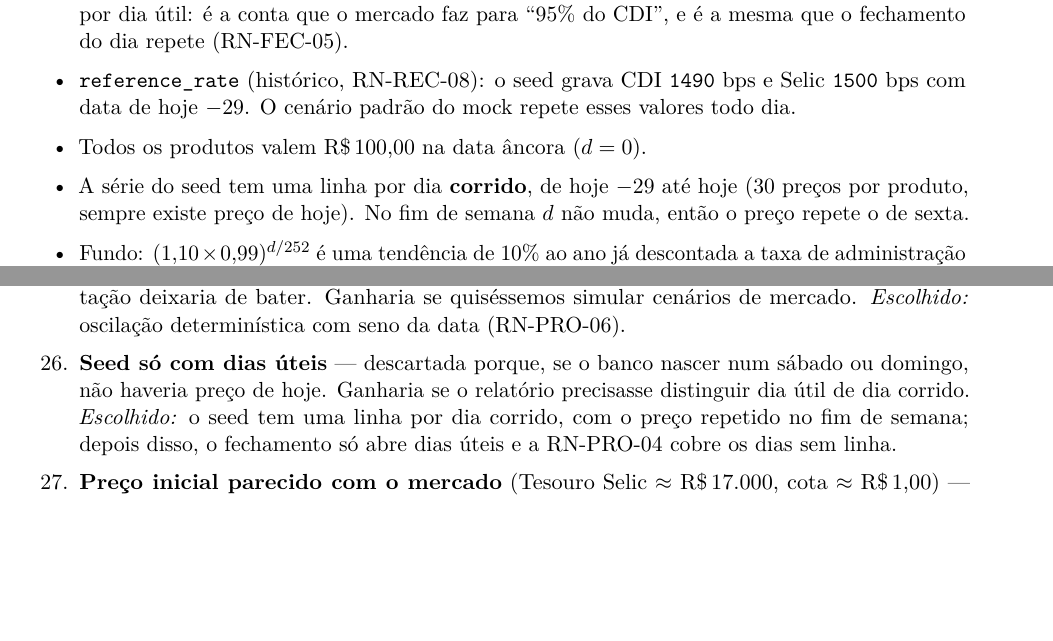
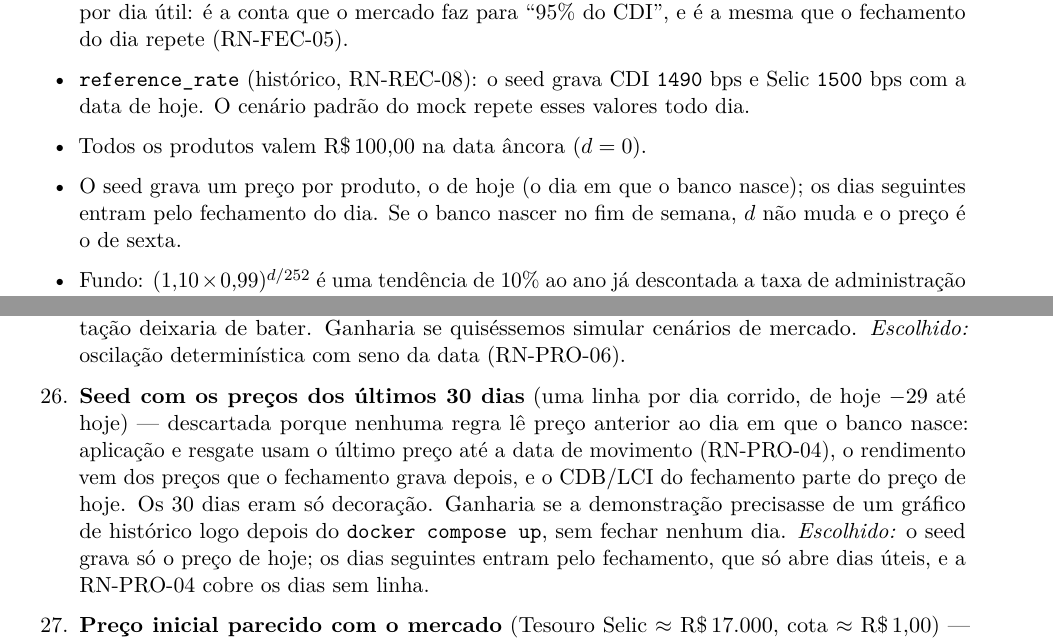
Before and after one commit to heluylucas/bootcamp-qi-tech-presidas-, a LaTeX document (docs/regras_de_negocio.tex): two parts of pages 19 and 37 of 44, joined at a grey line, cut so that both start at the same text, the shorter picture padded with empty space. Compiled offline with pdfLaTeX.

Commit message:
:recycle: refactor: seed-prices-only-today
Co-Authored-By: Claude Opus 5.5 <noreply@anthropic.com>

```diff
--- a/docs/regras_de_negocio.tex
+++ b/docs/regras_de_negocio.tex
@@ -808,11 +808,11 @@ Tesouro IPCA+ 2035 & Tesouro Nacional & 15/05/2035 & \tb{TESOURO IPCA+ 2035} & $
         $c \times$ \tb{cdi_percentage_bps} por dia útil: é a conta que o mercado faz para
         ``95\% do CDI'', e é a mesma que o fechamento do dia repete (RN-FEC-05).
   \item \tb{reference_rate} (histórico, RN-REC-08): o seed grava CDI \tb{1490} bps e Selic
-        \tb{1500} bps com data de hoje $-29$. O cenário padrão do mock repete esses valores todo dia.
+        \tb{1500} bps com a data de hoje. O cenário padrão do mock repete esses valores todo dia.
   \item Todos os produtos valem \rs 100,00 na data âncora ($d = 0$).
-  \item A série do seed tem uma linha por dia \textbf{corrido}, de hoje $-29$ até hoje (30 preços
-        por produto, sempre existe preço de hoje). No fim de semana $d$ não muda, então o preço
-        repete o de sexta.
+  \item O seed grava um preço por produto, o de hoje (o dia em que o banco nasce); os dias
+        seguintes entram pelo fechamento do dia. Se o banco nascer no fim de semana, $d$ não muda
+        e o preço é o de sexta.
   \item Fundo: $(1{,}10 \times 0{,}99)^{d/252}$ é uma tendência de 10\% ao ano já descontada a
         taxa de administração de 1\% (RN-REC-04). A onda $3\% \times \sin((d + 15)/7)$ faz a cota
         subir e descer: no pior dia ela cai cerca de 0,4\%, o que basta para mostrar um resgate
@@ -1611,10 +1610,14 @@ No formato pedido pelo modelo de RFC: \emph{alternativa --- descartada porque (p
   porque cada \tb{docker compose up} geraria preços diferentes, e um teste ou uma conta conferida
   na apresentação deixaria de bater. Ganharia se quiséssemos simular cenários de mercado.
   \emph{Escolhido:} oscilação determinística com seno da data (RN-PRO-06).
-  \item \textbf{Seed só com dias úteis} --- descartada porque, se o banco nascer num sábado ou
-  domingo, não haveria preço de hoje. Ganharia se o relatório precisasse distinguir dia útil de dia
-  corrido. \emph{Escolhido:} o seed tem uma linha por dia corrido, com o preço repetido no fim de
-  semana; depois disso, o fechamento só abre dias úteis e a RN-PRO-04 cobre os dias sem linha.
+  \item \textbf{Seed com os preços dos últimos 30 dias} (uma linha por dia corrido, de hoje $-29$
+  até hoje) --- descartada porque nenhuma regra lê preço anterior ao dia em que o banco nasce:
+  aplicação e resgate usam o último preço até a data de movimento (RN-PRO-04), o rendimento vem
+  dos preços que o fechamento grava depois, e o CDB/LCI do fechamento parte do preço de hoje. Os
+  30 dias eram só decoração. Ganharia se a demonstração precisasse de um gráfico de histórico
+  logo depois do \tb{docker compose up}, sem fechar nenhum dia. \emph{Escolhido:} o seed grava só
+  o preço de hoje; os dias seguintes entram pelo fechamento, que só abre dias úteis, e a RN-PRO-04
+  cobre os dias sem linha.
   \item \textbf{Preço inicial parecido com o mercado} (Tesouro Selic $\approx$ \rs 17.000, cota
   $\approx$ \rs 1,00) --- descartada porque dificulta conferir as contas na mão. Ganharia se o
   objetivo fosse realismo visual. \emph{Escolhido:} todos valem \rs 100,00 na data âncora.
```
Also changed, not shown: docs/precificacao-e-fechamento-do-dia.md (+5 -2 lines), docs/regras_de_negocio.tex (5 more changed lines), 2 other files.
